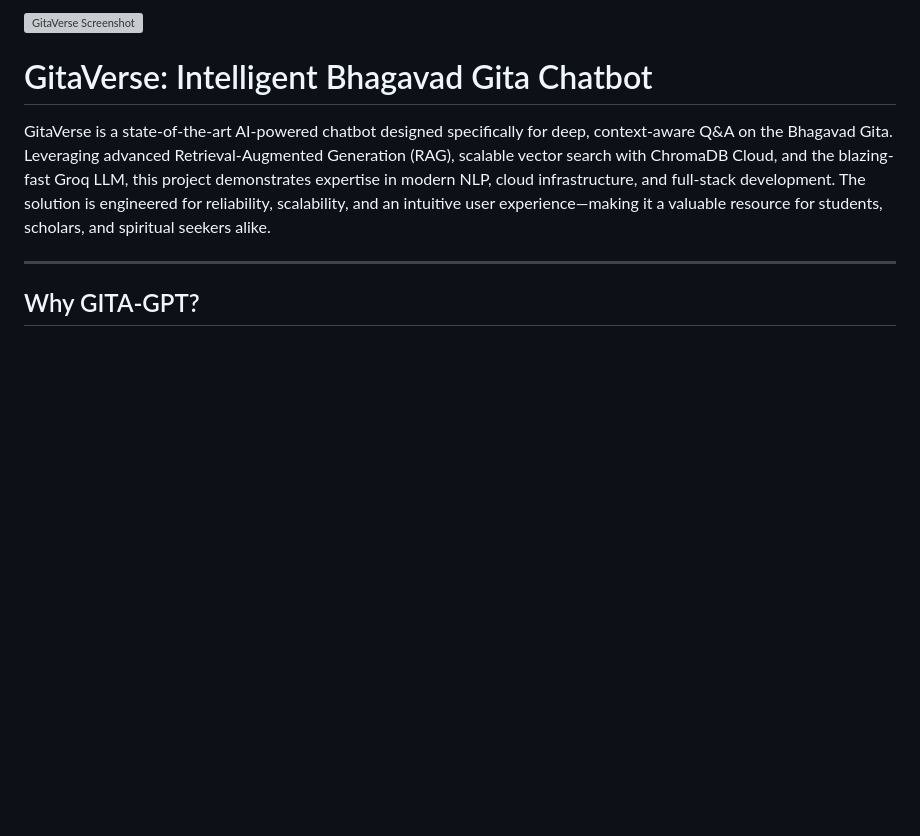
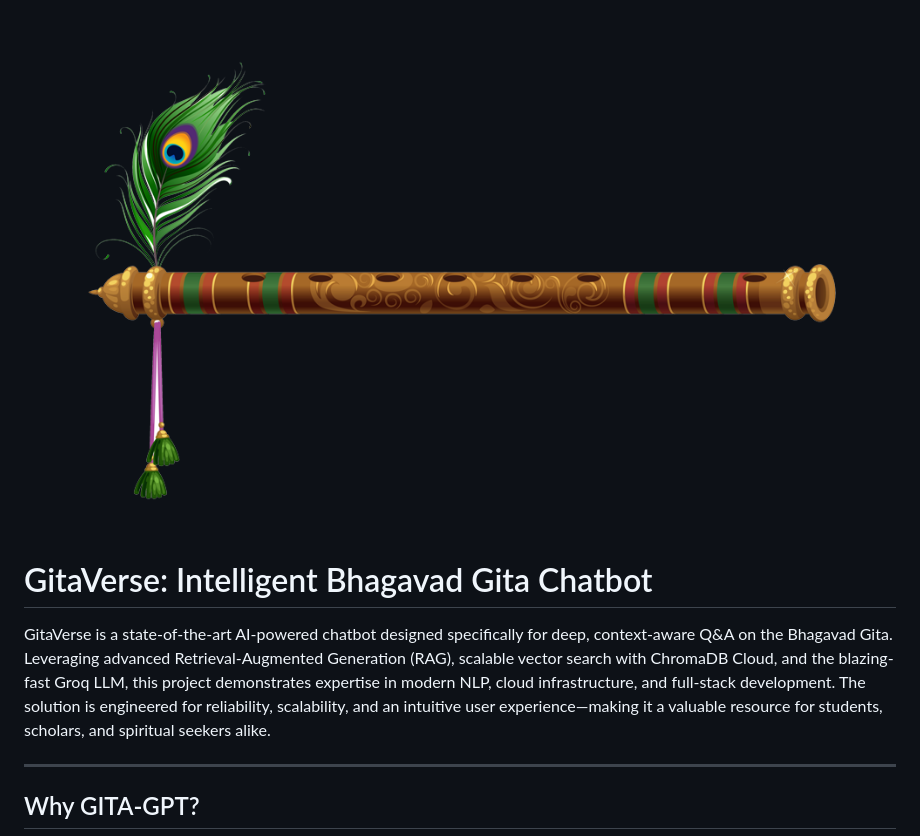
Before and after one commit to shubh-iiit/GitaVerse-AI-Chatbot, a Markdown page: README.md, the part around the change. Rendered like a GitHub page; blank space fills up the shorter version; grey boxes are pictures that could not be loaded.

```diff
--- a/README.md
+++ b/README.md
@@ -1,4 +1,4 @@
-![GitaVerse Screenshot](images/flute.png)
+![GitaVerse Screenshot](flute.png)
 
 # GitaVerse: Intelligent Bhagavad Gita Chatbot
 
```
